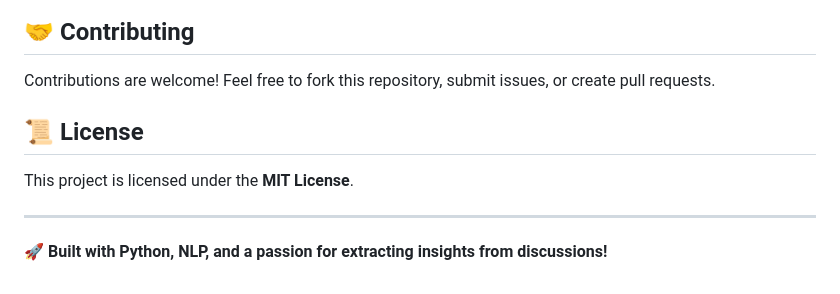
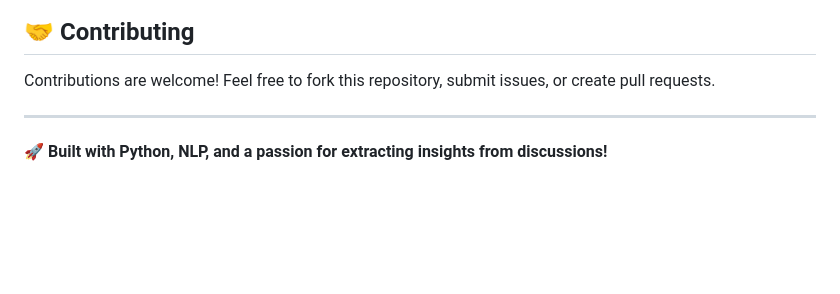
Before and after one commit to Yashswi-3/Narrative, a Markdown page: README.md, the part around the change. Rendered like a GitHub page; blank space fills up the shorter version.

```diff
--- a/README.md
+++ b/README.md
@@ -84,8 +84,5 @@ Social media should be used to connect people in need. Majority of Indians...
 ## 🤝 Contributing
 Contributions are welcome! Feel free to fork this repository, submit issues, or create pull requests.
 
-## 📜 License
-This project is licensed under the **MIT License**.
-
 ---
 🚀 **Built with Python, NLP, and a passion for extracting insights from discussions!**
```
